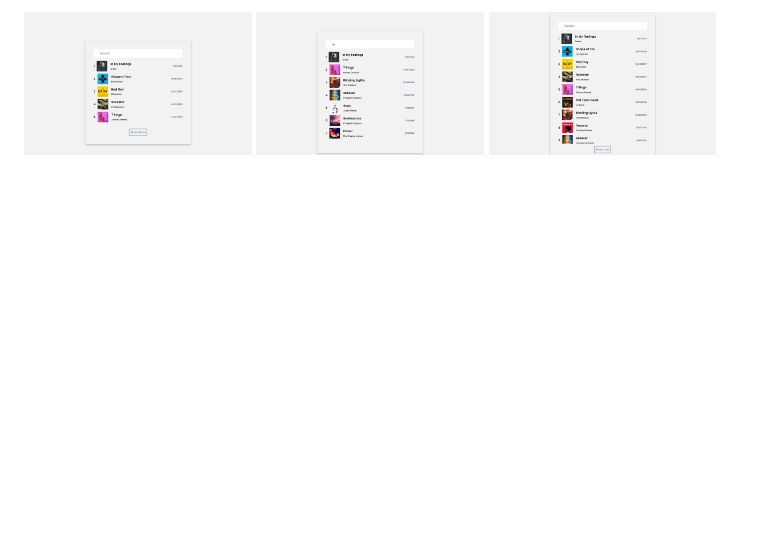
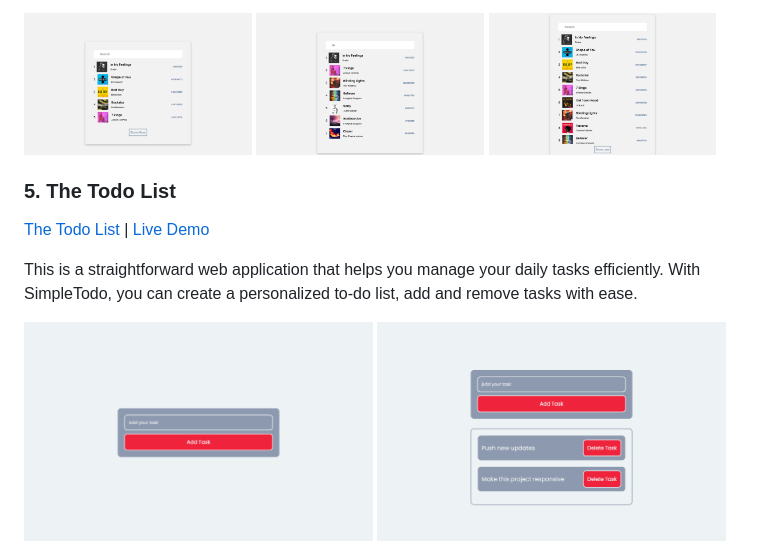
Before and after one commit to hsynmrzyv/100-JS-Projects, a Markdown page: README.md, the part around the change. Rendered like a GitHub page; pictures changed too: Images/6-1.png (added), Images/6-2.png (added); blank space fills up the shorter version.

```diff
--- a/README.md
+++ b/README.md
@@ -57,3 +57,14 @@ This web application allows you to easily search through your list of music and
 <img src='Images/5-2.png' width='32%'>
 <img src='Images/5-3.png' width='32%'>
 </div>
+
+### 5. The Todo List
+
+<a href='https://github.com/hsynmrzyv/100-JS-Projects/tree/main/6.%20To-do%20List'>The Todo List</a> | <a href='https://todolist-6.netlify.app/'>Live Demo</a>
+
+This is a straightforward web application that helps you manage your daily tasks efficiently. With SimpleTodo, you can create a personalized to-do list, add and remove tasks with ease.
+
+<div>
+<img src='Images/6-1.png' width='49%'>
+<img src='Images/6-2.png' width='49%'>
+</div>
```
